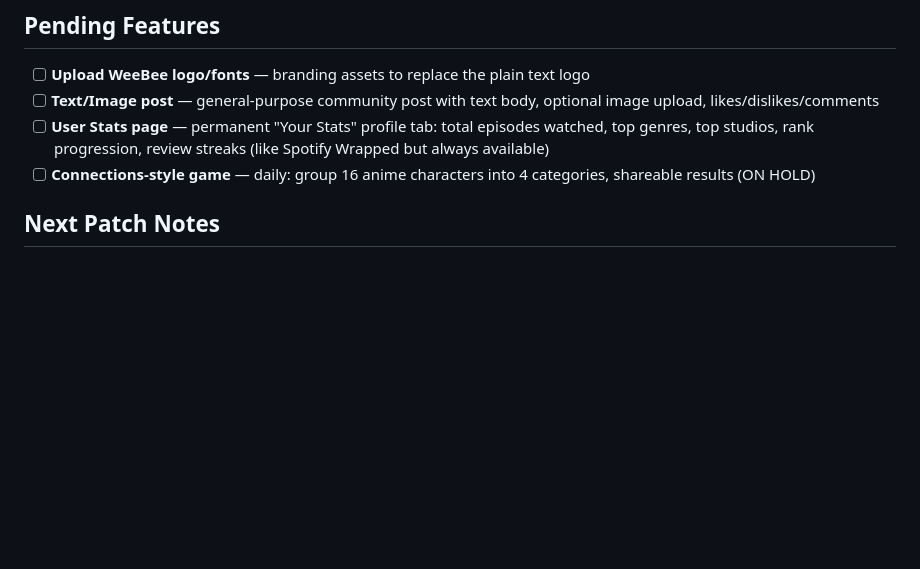
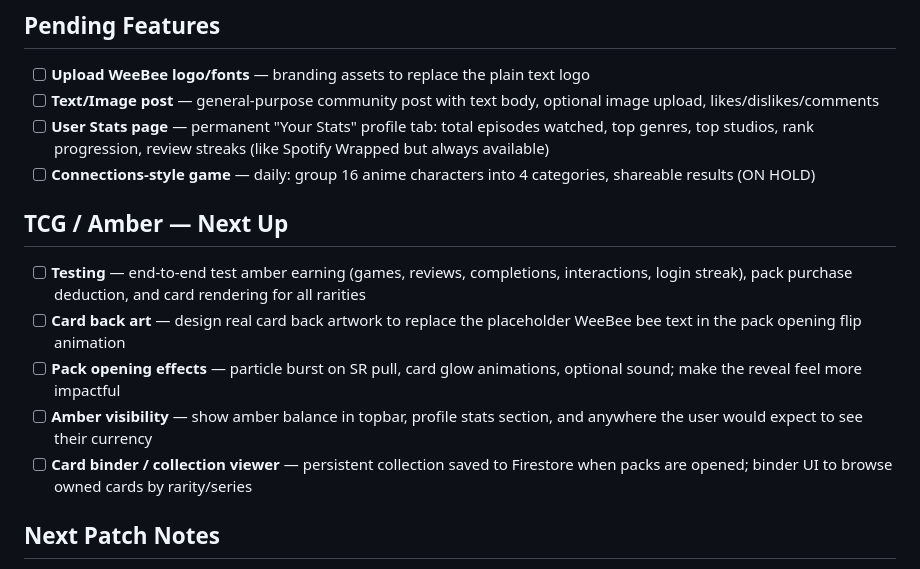
Before and after one commit to DrJre/WeeBee, a Markdown page: CLAUDE.md, the part around the change. Drawn GitHub-style; blank space fills up the shorter version.

Commit message:
Update CLAUDE.md with TCG/Amber next-up tasks

```diff
--- a/CLAUDE.md
+++ b/CLAUDE.md
@@ -5,6 +5,13 @@
 - [ ] **Text/Image post** — general-purpose community post with text body, optional image upload, likes/dislikes/comments
 - [ ] **User Stats page** — permanent "Your Stats" profile tab: total episodes watched, top genres, top studios, rank progression, review streaks (like Spotify Wrapped but always available)
 - [ ] **Connections-style game** — daily: group 16 anime characters into 4 categories, shareable results (ON HOLD)
+
+## TCG / Amber — Next Up
+- [ ] **Testing** — end-to-end test amber earning (games, reviews, completions, interactions, login streak), pack purchase deduction, and card rendering for all rarities
+- [ ] **Card back art** — design real card back artwork to replace the placeholder WeeBee bee text in the pack opening flip animation
+- [ ] **Pack opening effects** — particle burst on SR pull, card glow animations, optional sound; make the reveal feel more impactful
+- [ ] **Amber visibility** — show amber balance in topbar, profile stats section, and anywhere the user would expect to see their currency
+- [ ] **Card binder / collection viewer** — persistent collection saved to Firestore when packs are opened; binder UI to browse owned cards by rarity/series
 
 ## Next Patch Notes
 
```
